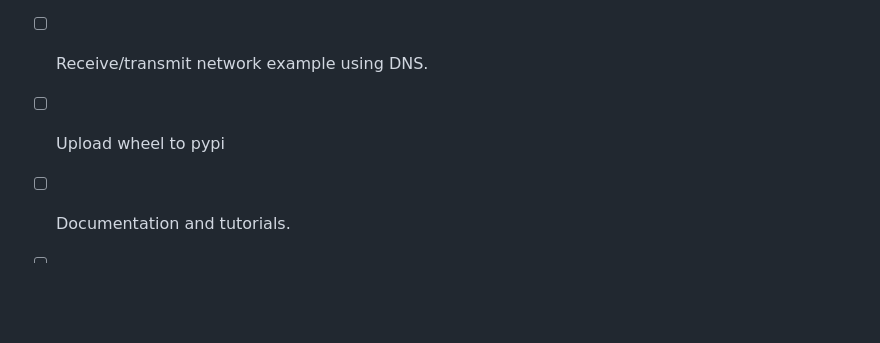
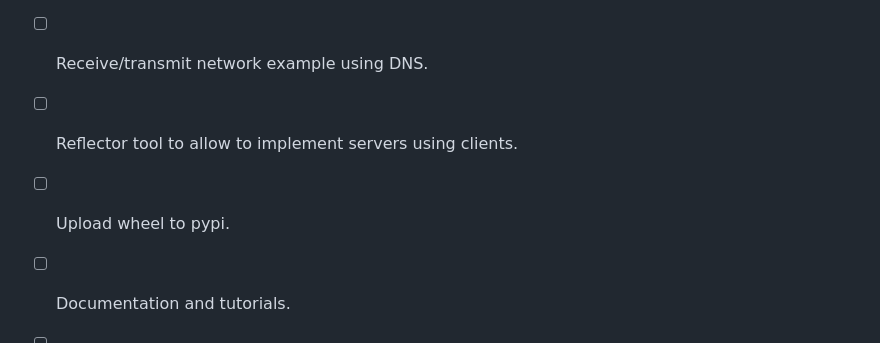
Before and after one commit to franzhaas/robotframework-construct, a Markdown page: README.md, the part around the change. Rendered like a GitHub page; blank space fills up the shorter version.

Commit message:
- added reflector tool to todo list

```diff
--- a/README.md
+++ b/README.md
@@ -69,7 +69,8 @@ Since this project consists primarily of interface code, it is crucial to catch
 - [x] Generating functionality demonstrated with a binary file.
 - [x] Register read/write demonstrated with a mockup register.
 - [ ] Receive/transmit network example using DNS.
-- [ ] Upload wheel to pypi
+- [ ] Reflector tool to allow to implement servers using clients.
+- [ ] Upload wheel to pypi.
 - [ ] Documentation and tutorials.
 - [ ] Midway review with Robot Framework Foundation.
 - [ ] Final review with Robot Framework Foundation.
```
